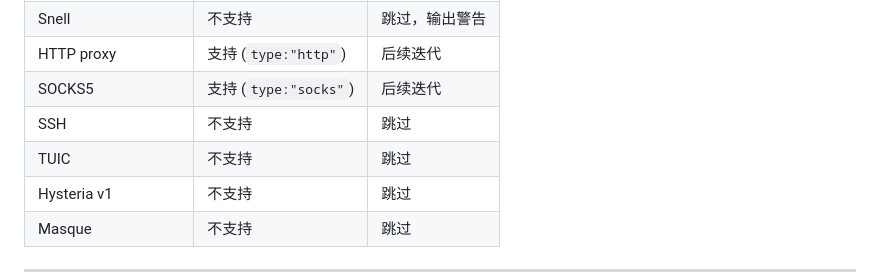
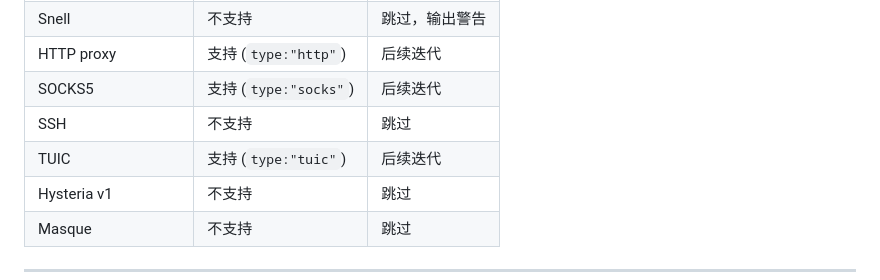
Before and after one commit to mapleafgo/clash-for-flutter, a Markdown page: docs/mihomo-singbox-config-mapping.md, the part around the change. Drawn GitHub-style.

Commit message:
fix: 第五轮审查修复 4 个问题
- 修正 TUIC 协议映射：sing-box 支持 TUIC，应列入后续迭代而非不支持
- 补充 CommandConnection 回调类型（连接跟踪）
- 明确 CoreTestDelay 单节点测试的处理方式（Go 层查找所属组触发组级测试）
- route.final 默认值改为"第一个代理组的 tag 值"，避免字面量 "PROXY" 不匹配

Co-Authored-By: Claude Opus 4.7 <noreply@anthropic.com>

```diff
--- a/docs/mihomo-singbox-config-mapping.md
+++ b/docs/mihomo-singbox-config-mapping.md
@@ -199,7 +199,7 @@ sing-box: plugin: "obfs-local", plugin_opts: "obfs=tls;host=bing.com"
 | HTTP proxy | 支持 (`type:"http"`) | 后续迭代 |
 | SOCKS5 | 支持 (`type:"socks"`) | 后续迭代 |
 | SSH | 不支持 | 跳过 |
-| TUIC | 不支持 | 跳过 |
+| TUIC | 支持 (`type:"tuic"`) | 后续迭代 |
 | Hysteria v1 | 不支持 | 跳过 |
 | Masque | 不支持 | 跳过 |
 
```
Also changed, not shown: 1 other file.
